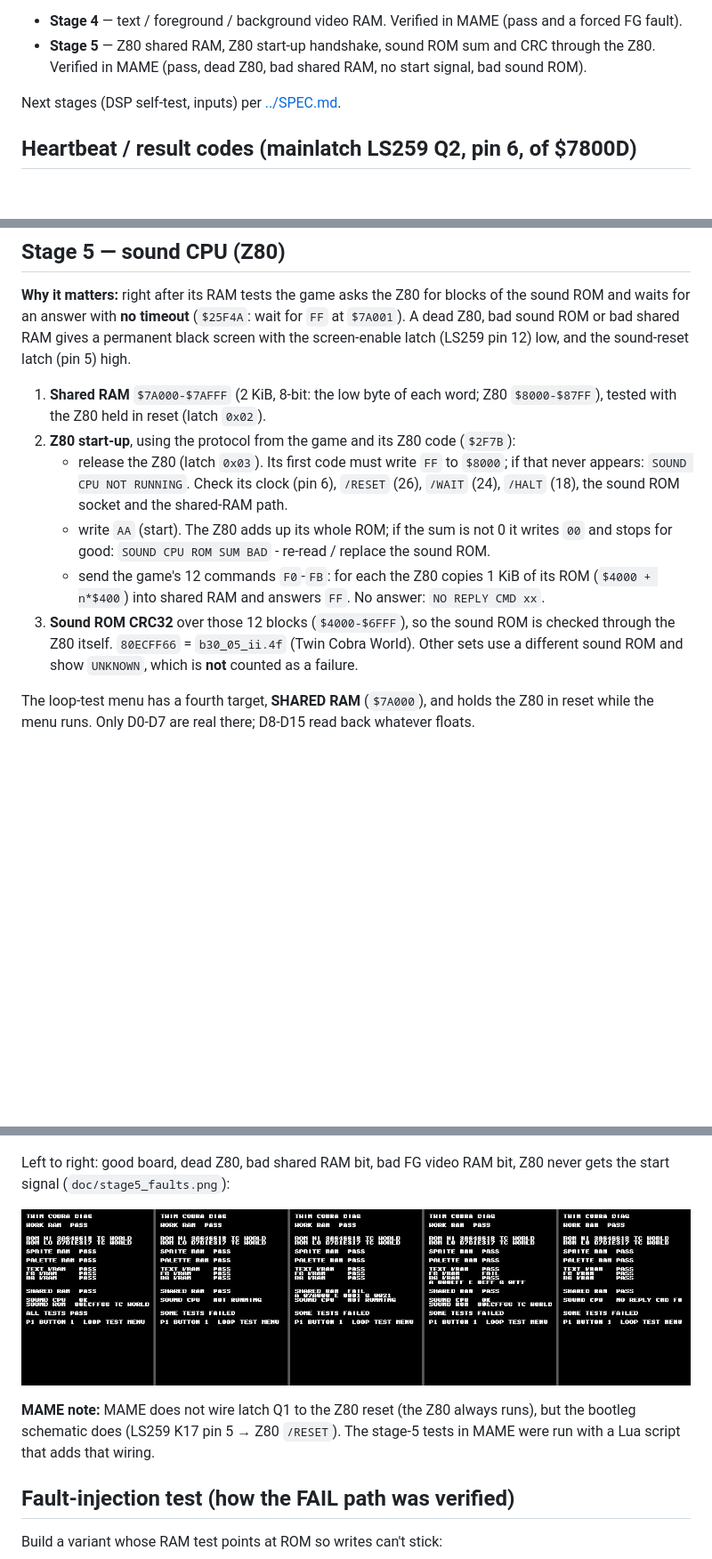
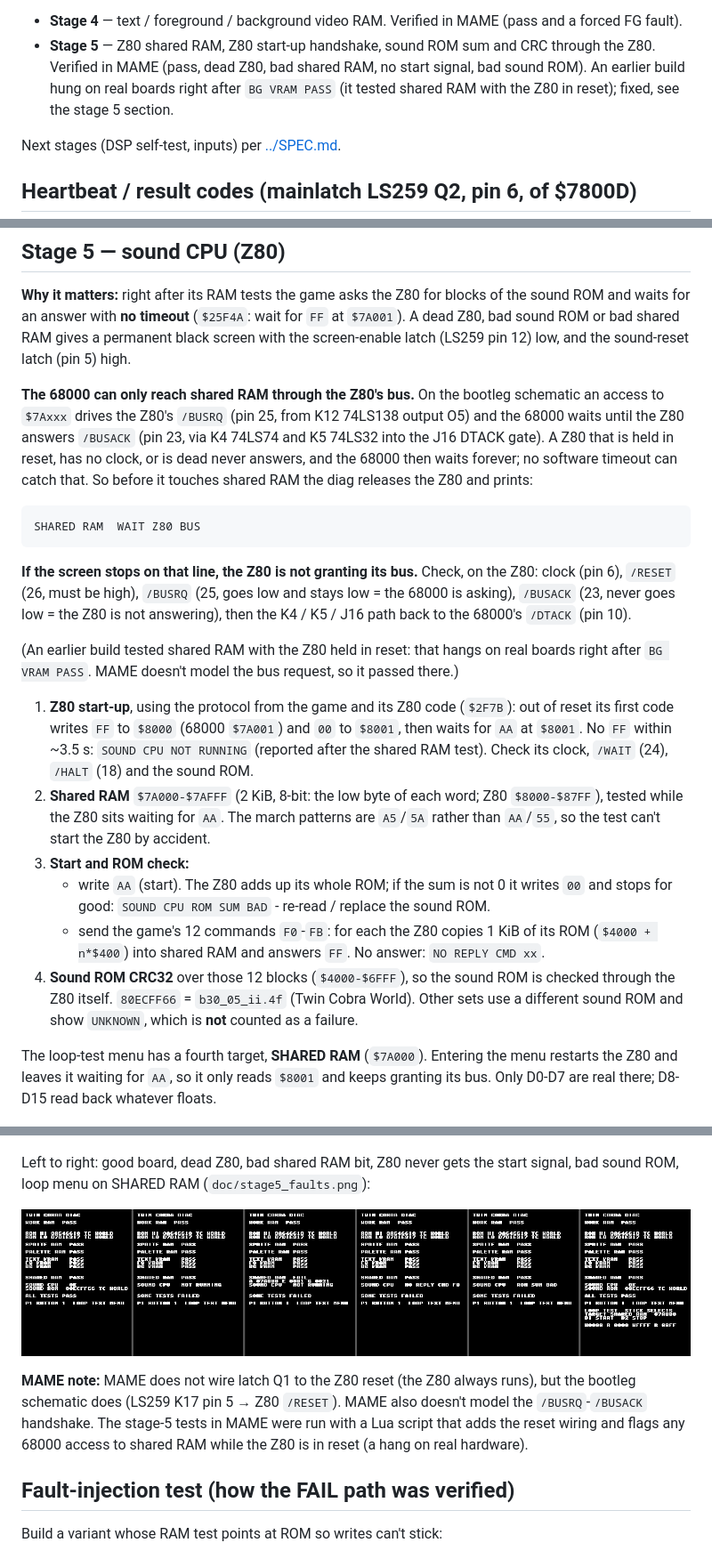
Before and after one commit to patzik/twin-cobra-diag, a Markdown page: diag/README.md, 3 parts joined by grey strips. Shown at 89% size. Rendered like a GitHub page; pictures changed too: diag/doc/stage5_faults.png; blank space fills up the shorter version.

Commit message:
Test shared RAM with the Z80 running, so the 68000 gets its bus
On the bootleg board a 68000 access to $7Axxx drives the Z80's /BUSRQ and
waits for /BUSACK (K12 O5 -> Z80 pin 25; pin 23 -> K4 -> K5 -> DTACK gate).
The shared RAM test held the Z80 in reset, which never grants the bus, so
real boards hung right after BG VRAM PASS. MAME doesn't model the request.

- Print "SHARED RAM  WAIT Z80 BUS", release the Z80, wait for its FF, then
  test shared RAM while it waits for AA (march patterns A5/5A, not AA/55).
- The loop menu restarts the Z80 and leaves it waiting instead of holding
  it in reset.
- RAMTEST takes optional march patterns.
- README: explain the bus handshake and what a hang on that line means.

Co-Authored-By: Claude Opus 5.5 <noreply@anthropic.com>

````diff
--- a/diag/README.md
+++ b/diag/README.md
@@ -55,6 +55,8 @@ the text report replaced that.
   forced FG fault).
 - **Stage 5** — Z80 shared RAM, Z80 start-up handshake, sound ROM sum and CRC through the
   Z80. Verified in MAME (pass, dead Z80, bad shared RAM, no start signal, bad sound ROM).
+  An earlier build hung on real boards right after `BG VRAM PASS` (it tested shared RAM
+  with the Z80 in reset); fixed, see the stage 5 section.
 
 Next stages (DSP self-test, inputs) per [../SPEC.md](../SPEC.md).
 
@@ -143,33 +145,57 @@ ROM and waits for an answer with **no timeout** (`$25F4A`: wait for `FF` at `$7A
 A dead Z80, bad sound ROM or bad shared RAM gives a permanent black screen with the
 screen-enable latch (LS259 pin 12) low, and the sound-reset latch (pin 5) high.
 
-1. **Shared RAM** `$7A000-$7AFFF` (2 KiB, 8-bit: the low byte of each word; Z80 `$8000-$87FF`),
-   tested with the Z80 held in reset (latch `0x02`).
-2. **Z80 start-up**, using the protocol from the game and its Z80 code (`$2F7B`):
-   - release the Z80 (latch `0x03`). Its first code must write `FF` to `$8000`; if that never
-     appears: `SOUND CPU NOT RUNNING`. Check its clock (pin 6), `/RESET` (26), `/WAIT` (24),
-     `/HALT` (18), the sound ROM socket and the shared-RAM path.
+**The 68000 can only reach shared RAM through the Z80's bus.** On the bootleg schematic an
+access to `$7Axxx` drives the Z80's `/BUSRQ` (pin 25, from K12 74LS138 output O5) and the
+68000 waits until the Z80 answers `/BUSACK` (pin 23, via K4 74LS74 and K5 74LS32 into the
+J16 DTACK gate). A Z80 that is held in reset, has no clock, or is dead never answers, and
+the 68000 then waits forever; no software timeout can catch that. So before it touches
+shared RAM the diag releases the Z80 and prints:
+
+```
+SHARED RAM  WAIT Z80 BUS
+```
+
+**If the screen stops on that line, the Z80 is not granting its bus.** Check, on the Z80:
+clock (pin 6), `/RESET` (26, must be high), `/BUSRQ` (25, goes low and stays low = the
+68000 is asking), `/BUSACK` (23, never goes low = the Z80 is not answering), then the
+K4 / K5 / J16 path back to the 68000's `/DTACK` (pin 10).
+
+(An earlier build tested shared RAM with the Z80 held in reset: that hangs on real boards
+right after `BG VRAM PASS`. MAME doesn't model the bus request, so it passed there.)
+
+1. **Z80 start-up**, using the protocol from the game and its Z80 code (`$2F7B`): out of
+   reset its first code writes `FF` to `$8000` (68000 `$7A001`) and `00` to `$8001`, then
+   waits for `AA` at `$8001`. No `FF` within ~3.5 s: `SOUND CPU NOT RUNNING` (reported after
+   the shared RAM test). Check its clock, `/WAIT` (24), `/HALT` (18) and the sound ROM.
+2. **Shared RAM** `$7A000-$7AFFF` (2 KiB, 8-bit: the low byte of each word; Z80 `$8000-$87FF`),
+   tested while the Z80 sits waiting for `AA`. The march patterns are `A5`/`5A` rather than
+   `AA`/`55`, so the test can't start the Z80 by accident.
+3. **Start and ROM check:**
    - write `AA` (start). The Z80 adds up its whole ROM; if the sum is not 0 it writes `00` and
      stops for good: `SOUND CPU ROM SUM BAD` - re-read / replace the sound ROM.
    - send the game's 12 commands `F0`-`FB`: for each the Z80 copies 1 KiB of its ROM
      (`$4000 + n*$400`) into shared RAM and answers `FF`. No answer: `NO REPLY CMD xx`.
-3. **Sound ROM CRC32** over those 12 blocks (`$4000-$6FFF`), so the sound ROM is checked
+4. **Sound ROM CRC32** over those 12 blocks (`$4000-$6FFF`), so the sound ROM is checked
    through the Z80 itself. `80ECFF66` = `b30_05_ii.4f` (Twin Cobra World). Other sets use a
    different sound ROM and show `UNKNOWN`, which is **not** counted as a failure.
 
-The loop-test menu has a fourth target, **SHARED RAM** (`$7A000`), and holds the Z80 in reset
-while the menu runs. Only D0-D7 are real there; D8-D15 read back whatever floats.
+The loop-test menu has a fourth target, **SHARED RAM** (`$7A000`). Entering the menu restarts
+the Z80 and leaves it waiting for `AA`, so it only reads `$8001` and keeps granting its bus.
+Only D0-D7 are real there; D8-D15 read back whatever floats.
 
 ![pass](doc/stage5_pass.png)
 
-Left to right: good board, dead Z80, bad shared RAM bit, bad FG video RAM bit, Z80 never
-gets the start signal (`doc/stage5_faults.png`):
+Left to right: good board, dead Z80, bad shared RAM bit, Z80 never gets the start signal,
+bad sound ROM, loop menu on SHARED RAM (`doc/stage5_faults.png`):
 
 ![faults](doc/stage5_faults.png)
 
 **MAME note:** MAME does not wire latch Q1 to the Z80 reset (the Z80 always runs), but the
-bootleg schematic does (LS259 K17 pin 5 → Z80 `/RESET`). The stage-5 tests in MAME were run
-with a Lua script that adds that wiring.
+bootleg schematic does (LS259 K17 pin 5 → Z80 `/RESET`). MAME also doesn't model the
+`/BUSRQ`-`/BUSACK` handshake. The stage-5 tests in MAME were run with a Lua script that adds
+the reset wiring and flags any 68000 access to shared RAM while the Z80 is in reset (a hang
+on real hardware).
 
 ## Fault-injection test (how the FAIL path was verified)
 Build a variant whose RAM test points at ROM so writes can't stick:
````
Also changed, not shown: 4 other files.
